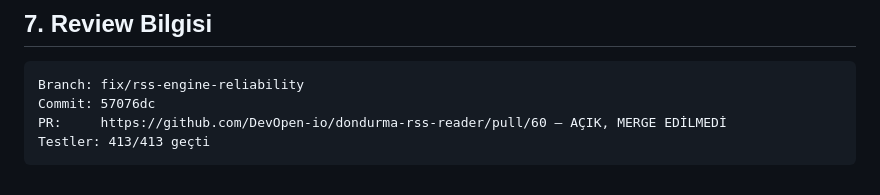
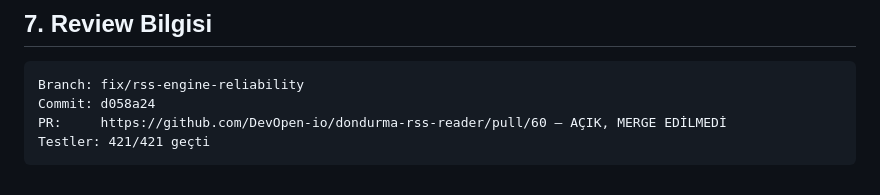
Before and after one commit to DevOpen-io/dondurma-rss-reader, a Markdown page: FIX_RSS_REQUEST.md, the part around the change. GitHub-like rendering.

Commit message:
Update report with final SHA
Generated with [Devin](https://devin.ai)

Co-Authored-By: Devin <158243242+devin-ai-integration[bot]@users.noreply.github.com>

````diff
--- a/FIX_RSS_REQUEST.md
+++ b/FIX_RSS_REQUEST.md
@@ -83,7 +83,7 @@ Bu turda önceki mimari korunarak üç davranış kapatıldı:
 
 ```
 Branch: fix/rss-engine-reliability
-Commit: 57076dc
+Commit: d058a24
 PR:     https://github.com/DevOpen-io/dondurma-rss-reader/pull/60 — AÇIK, MERGE EDİLMEDİ
-Testler: 413/413 geçti
+Testler: 421/421 geçti
 ```
````
